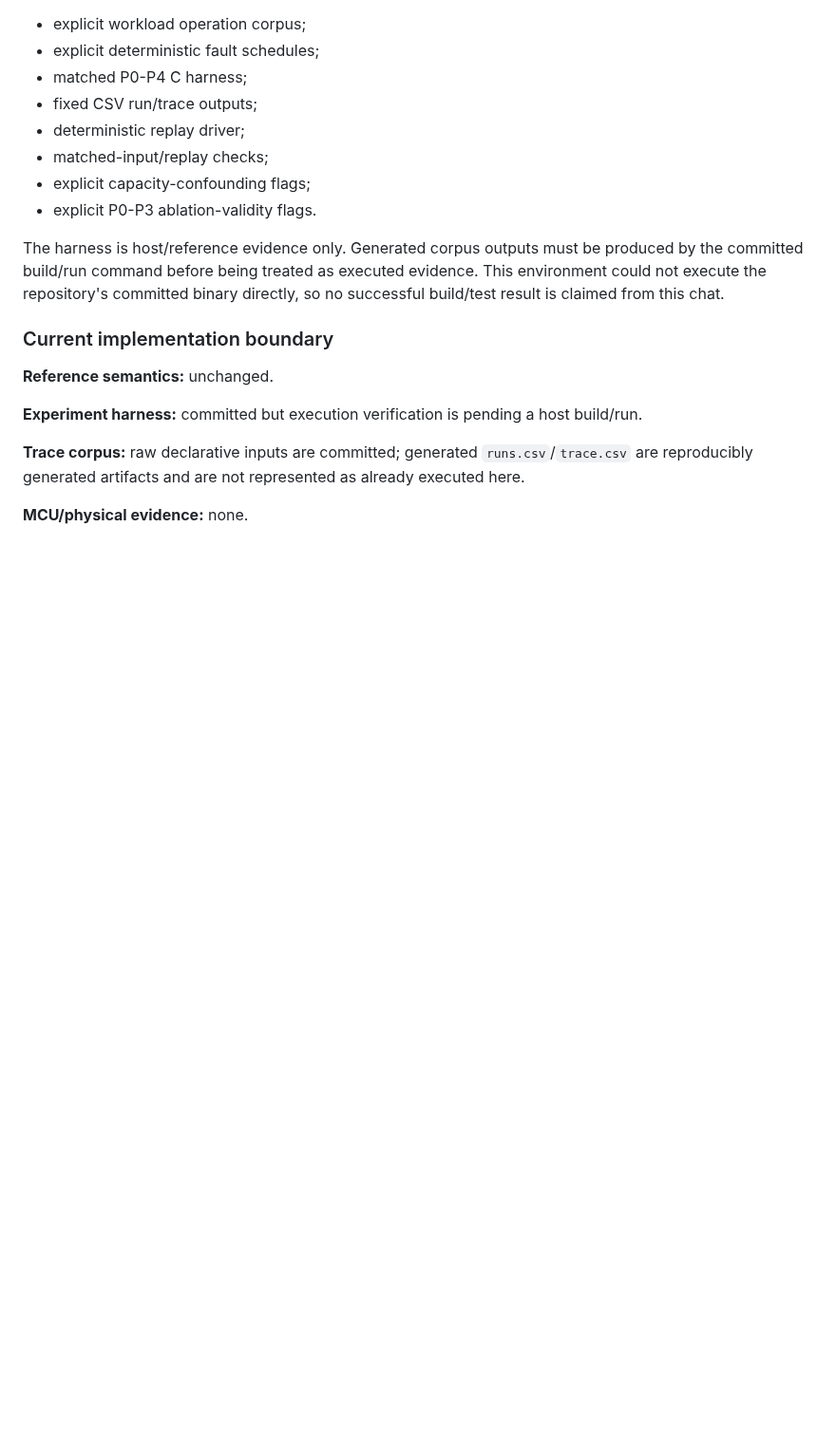
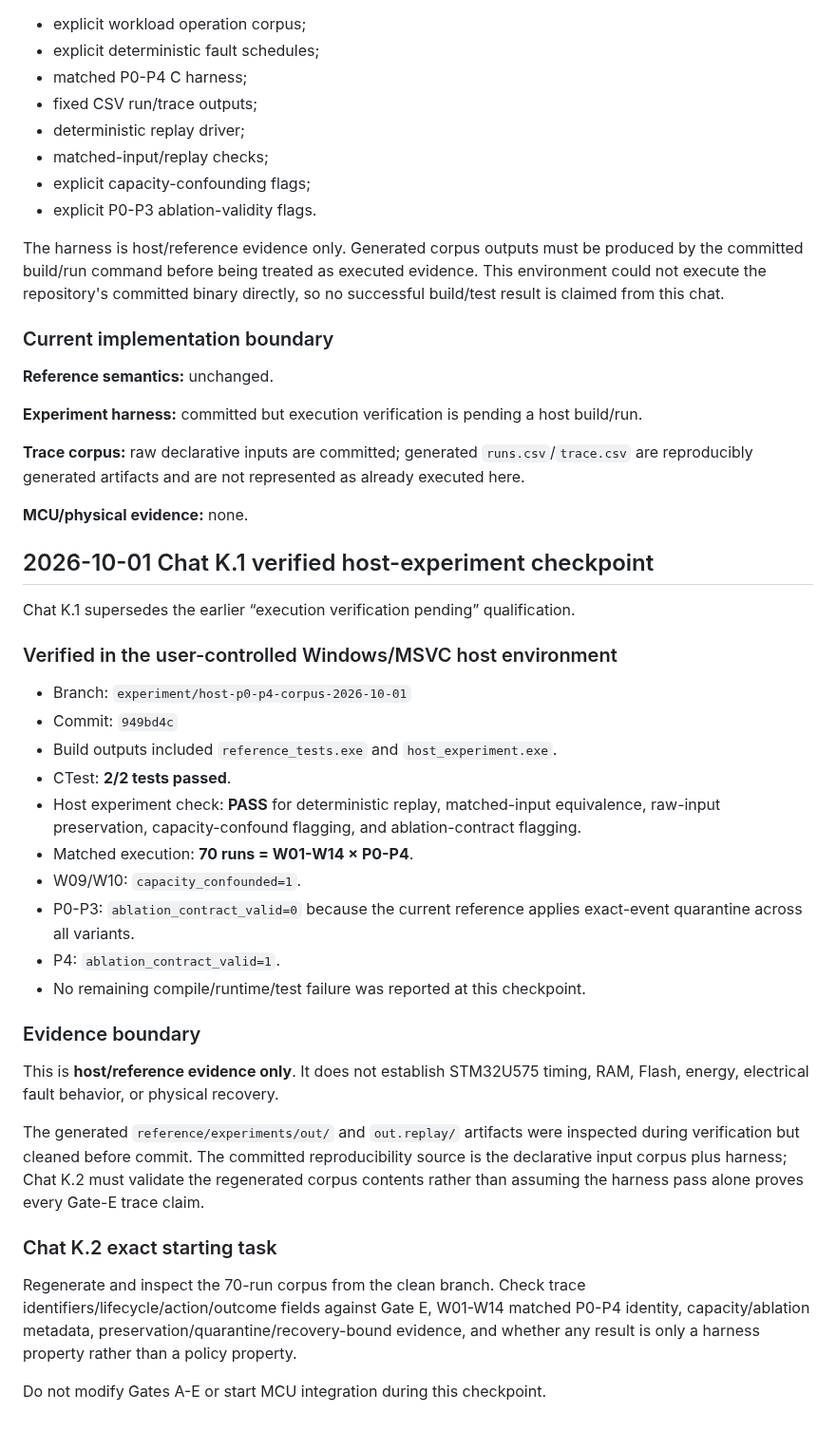
Before and after one commit to SujitSaiY2007/embedded-runtime-resilience, a Markdown page: PROJECT_STATE.md, the part around the change. Shown at 95% size. Drawn GitHub-style; blank space fills up the shorter version.

Commit message:
Update Chat K.1 checkpoint and Chat K.2 continuity

```diff
--- a/PROJECT_STATE.md
+++ b/PROJECT_STATE.md
@@ -101,3 +101,32 @@ The harness is host/reference evidence only. Generated corpus outputs must be pr
 **Trace corpus:** raw declarative inputs are committed; generated `runs.csv`/`trace.csv` are reproducibly generated artifacts and are not represented as already executed here.
 
 **MCU/physical evidence:** none.
+
+## 2026-10-01 Chat K.1 verified host-experiment checkpoint
+
+Chat K.1 supersedes the earlier “execution verification pending” qualification.
+
+### Verified in the user-controlled Windows/MSVC host environment
+
+- Branch: `experiment/host-p0-p4-corpus-2026-10-01`
+- Commit: `949bd4c`
+- Build outputs included `reference_tests.exe` and `host_experiment.exe`.
+- CTest: **2/2 tests passed**.
+- Host experiment check: **PASS** for deterministic replay, matched-input equivalence, raw-input preservation, capacity-confound flagging, and ablation-contract flagging.
+- Matched execution: **70 runs = W01-W14 × P0-P4**.
+- W09/W10: `capacity_confounded=1`.
+- P0-P3: `ablation_contract_valid=0` because the current reference applies exact-event quarantine across all variants.
+- P4: `ablation_contract_valid=1`.
+- No remaining compile/runtime/test failure was reported at this checkpoint.
+
+### Evidence boundary
+
+This is **host/reference evidence only**. It does not establish STM32U575 timing, RAM, Flash, energy, electrical fault behavior, or physical recovery.
+
+The generated `reference/experiments/out/` and `out.replay/` artifacts were inspected during verification but cleaned before commit. The committed reproducibility source is the declarative input corpus plus harness; Chat K.2 must validate the regenerated corpus contents rather than assuming the harness pass alone proves every Gate-E trace claim.
+
+### Chat K.2 exact starting task
+
+Regenerate and inspect the 70-run corpus from the clean branch. Check trace identifiers/lifecycle/action/outcome fields against Gate E, W01-W14 matched P0-P4 identity, capacity/ablation metadata, preservation/quarantine/recovery-bound evidence, and whether any result is only a harness property rather than a policy property.
+
+Do not modify Gates A-E or start MCU integration during this checkpoint.
```
